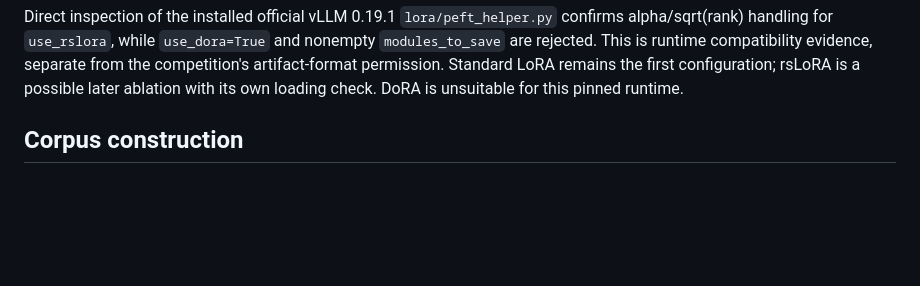
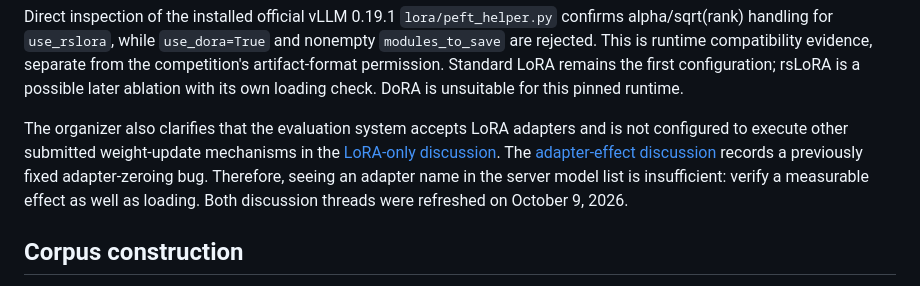
Before and after one commit to jwj1342/gemma-agent-lab, a Markdown page: docs/swe-lora-v1.md, the part around the change. Drawn GitHub-style; blank space fills up the shorter version.

Commit message:
Record organizer clarification and adapter-effect validation requirement

```diff
--- a/docs/swe-lora-v1.md
+++ b/docs/swe-lora-v1.md
@@ -27,6 +27,14 @@ nonempty `modules_to_save` are rejected. This is runtime compatibility evidence,
 separate from the competition's artifact-format permission. Standard LoRA remains
 the first configuration; rsLoRA is a possible later ablation with its own loading
 check. DoRA is unsuitable for this pinned runtime.
+
+The organizer also clarifies that the evaluation system accepts LoRA adapters and
+is not configured to execute other submitted weight-update mechanisms in the
+[LoRA-only discussion](https://www.kaggle.com/competitions/gemma-4-developer-agent/discussion/743383).
+The [adapter-effect discussion](https://www.kaggle.com/competitions/gemma-4-developer-agent/discussion/743508)
+records a previously fixed adapter-zeroing bug. Therefore, seeing an adapter name in
+the server model list is insufficient: verify a measurable effect as well as loading.
+Both discussion threads were refreshed on October 9, 2026.
 
 ## Corpus construction
 
```
